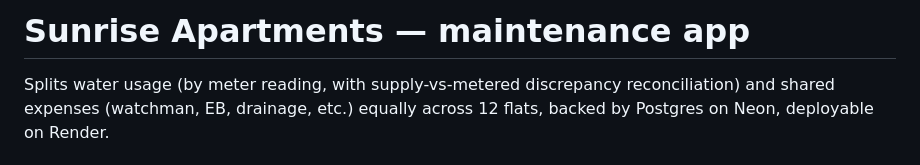
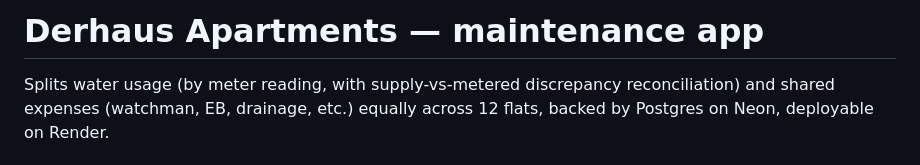
Before and after one commit to JayashankarK-1108/Derhaus-Maintenance, a Markdown page: README.md, the part around the change. GitHub-like rendering.

Commit message:
Update project name from Sunrise to Derhaus Apartments

```diff
--- a/README.md
+++ b/README.md
@@ -1,4 +1,4 @@
-# Sunrise Apartments — maintenance app
+# Derhaus Apartments — maintenance app
 
 Splits water usage (by meter reading, with supply-vs-metered discrepancy
 reconciliation) and shared expenses (watchman, EB, drainage, etc.) equally
```
